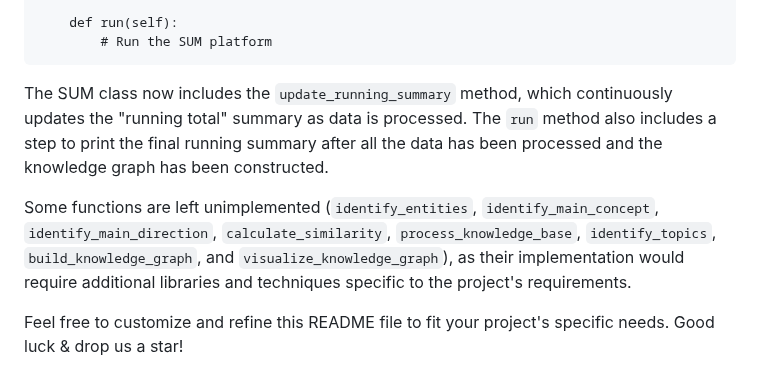
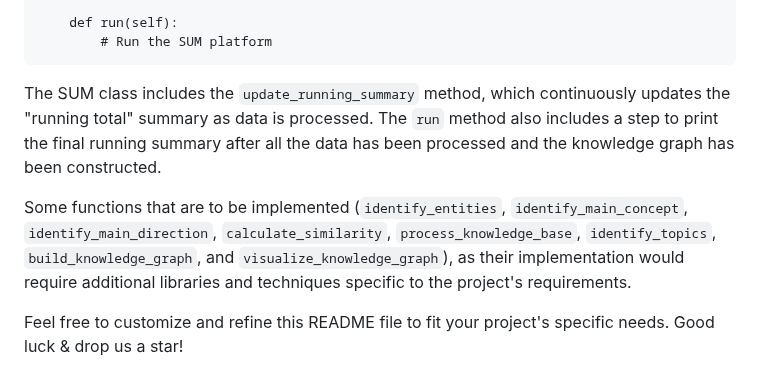
Before and after one commit to OtotaO/SUM, a Markdown page: README.md, the part around the change. Drawn GitHub-style.

````diff
--- a/README.md
+++ b/README.md
@@ -97,8 +97,8 @@ class SUM:
         # Run the SUM platform
 ```
 
-The SUM class now includes the `update_running_summary` method, which continuously updates the "running total" summary as data is processed. The `run` method also includes a step to print the final running summary after all the data has been processed and the knowledge graph has been constructed.
+The SUM class includes the `update_running_summary` method, which continuously updates the "running total" summary as data is processed. The `run` method also includes a step to print the final running summary after all the data has been processed and the knowledge graph has been constructed.
 
-Some functions are left unimplemented (`identify_entities`, `identify_main_concept`, `identify_main_direction`, `calculate_similarity`, `process_knowledge_base`, `identify_topics`, `build_knowledge_graph`, and `visualize_knowledge_graph`), as their implementation would require additional libraries and techniques specific to the project's requirements.
+Some functions that are to be implemented (`identify_entities`, `identify_main_concept`, `identify_main_direction`, `calculate_similarity`, `process_knowledge_base`, `identify_topics`, `build_knowledge_graph`, and `visualize_knowledge_graph`), as their implementation would require additional libraries and techniques specific to the project's requirements.
 
 Feel free to customize and refine this README file to fit your project's specific needs. Good luck & drop us a star!
````
